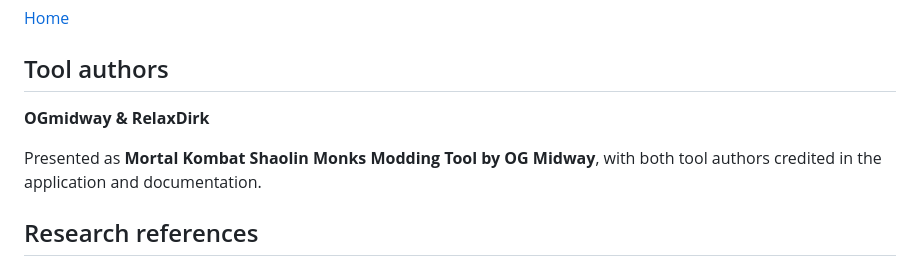
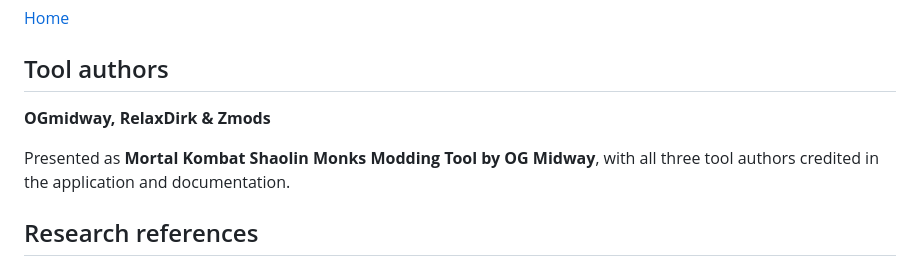
Before and after one commit to OGmidway/Mortal-Kombat-Shaolin-Monks-Modding-Tool, a Markdown page: docs/CREDITS.md, the part around the change. GitHub-like rendering.

```diff
--- a/docs/CREDITS.md
+++ b/docs/CREDITS.md
@@ -4,9 +4,9 @@
 
 ## Tool authors
 
-**OGmidway & RelaxDirk**
+**OGmidway, RelaxDirk & Zmods**
 
-Presented as **Mortal Kombat Shaolin Monks Modding Tool by OG Midway**, with both tool authors credited in the application and documentation.
+Presented as **Mortal Kombat Shaolin Monks Modding Tool by OG Midway**, with all three tool authors credited in the application and documentation.
 
 ## Research references
 
```
Also changed, not shown: CHANGELOG.md (+6 -0 lines), README.md (+3 -3 lines), assets/studio.png.
